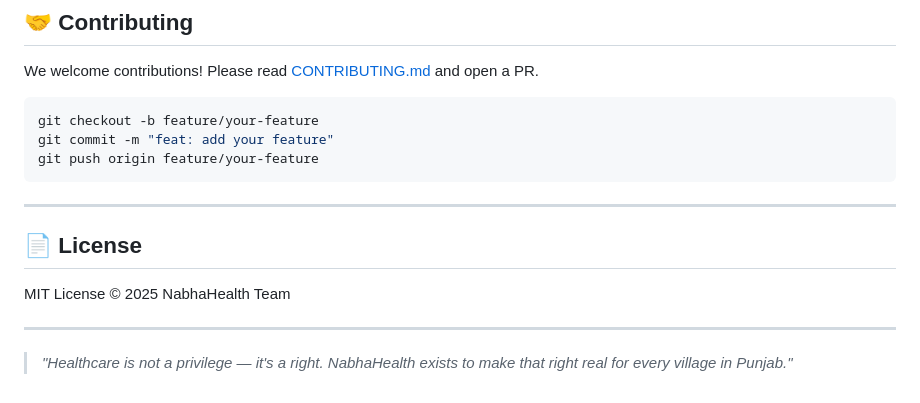
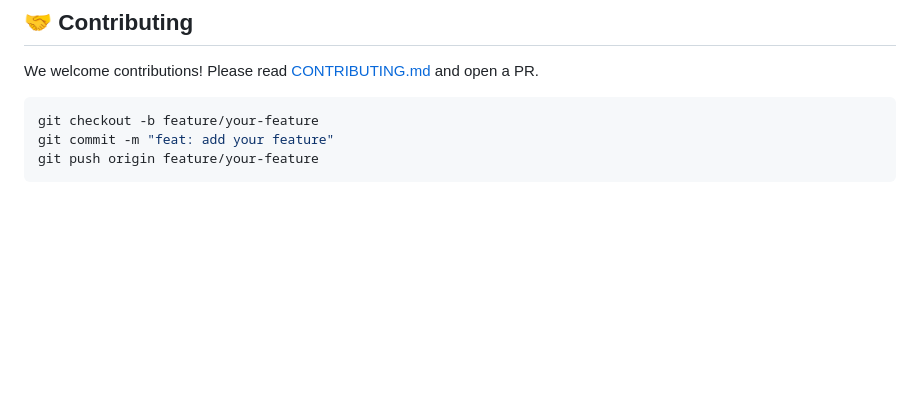
Before and after one commit to ajcstanu/Rural-Healthcare-Access-Solution, a Markdown page: README.md, the part around the change. Rendered like a GitHub page; blank space fills up the shorter version.

Commit message:
Remove license section and quote from README
Removed license section and a quote from README.md

````diff
--- a/README.md
+++ b/README.md
@@ -268,13 +268,3 @@ git checkout -b feature/your-feature
 git commit -m "feat: add your feature"
 git push origin feature/your-feature
 ```
-
----
-
-## 📄 License
-
-MIT License © 2025 NabhaHealth Team
-
----
-
-> *"Healthcare is not a privilege — it's a right. NabhaHealth exists to make that right real for every village in Punjab."*
````
